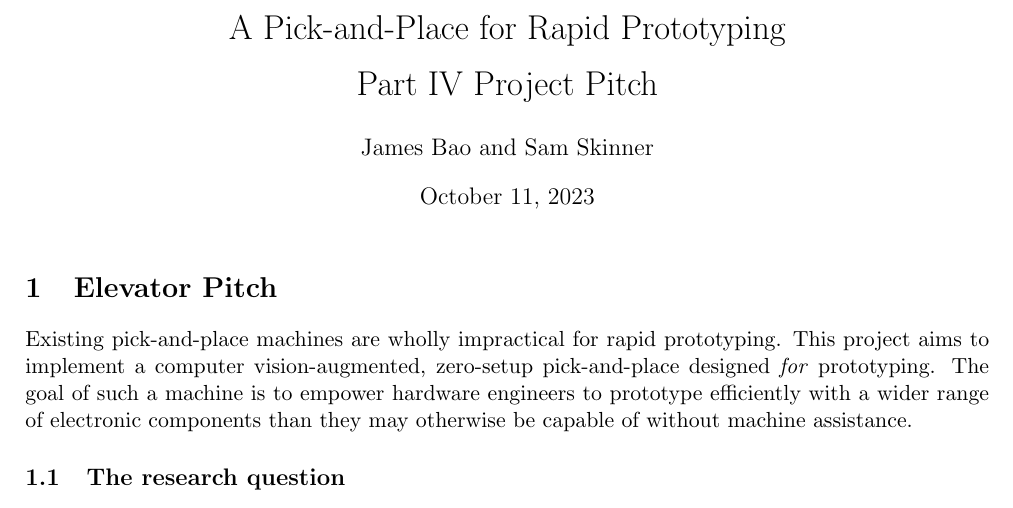
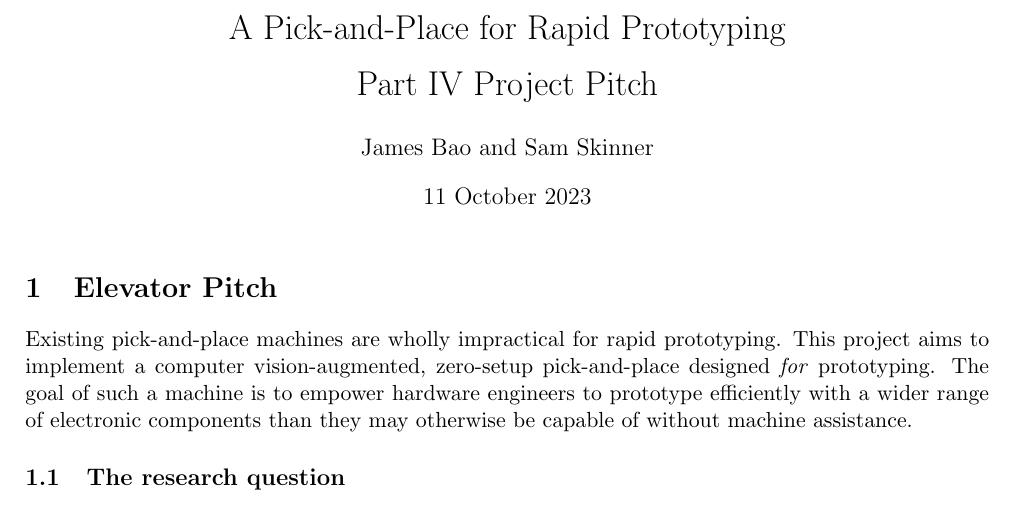
Before and after one commit to p4p-83/docs, a LaTeX document (docs/3 — latex/pitch/pitch.tex): part of page 1 of 3, cut so that both start at the same text. Compiled offline with pdfLaTeX.

Commit message:
docs(obsidian): :memo: change date formatting

```diff
--- a/docs/3 — latex/pitch/pitch.tex
+++ b/docs/3 — latex/pitch/pitch.tex
@@ -4,6 +4,7 @@
 \usepackage[top=3cm, bottom=3cm, left = 2cm, right = 2cm]{geometry}
 \geometry{a4paper}
 \usepackage[utf8]{inputenc}
+\usepackage[english,cleanlook]{isodate}
 \usepackage{textcomp}
 \usepackage{graphicx}
 \usepackage{amsmath,amssymb}
@@ -16,6 +17,7 @@
 
 \title{A Pick-and-Place for Rapid Prototyping\\\medskip Part IV Project Pitch}
 \author{James Bao and Sam Skinner}
+\date{\today}
 
 \pagenumbering{roman}
 
```
Also changed, not shown: docs/3 — latex/pitch/pitch.pdf.
